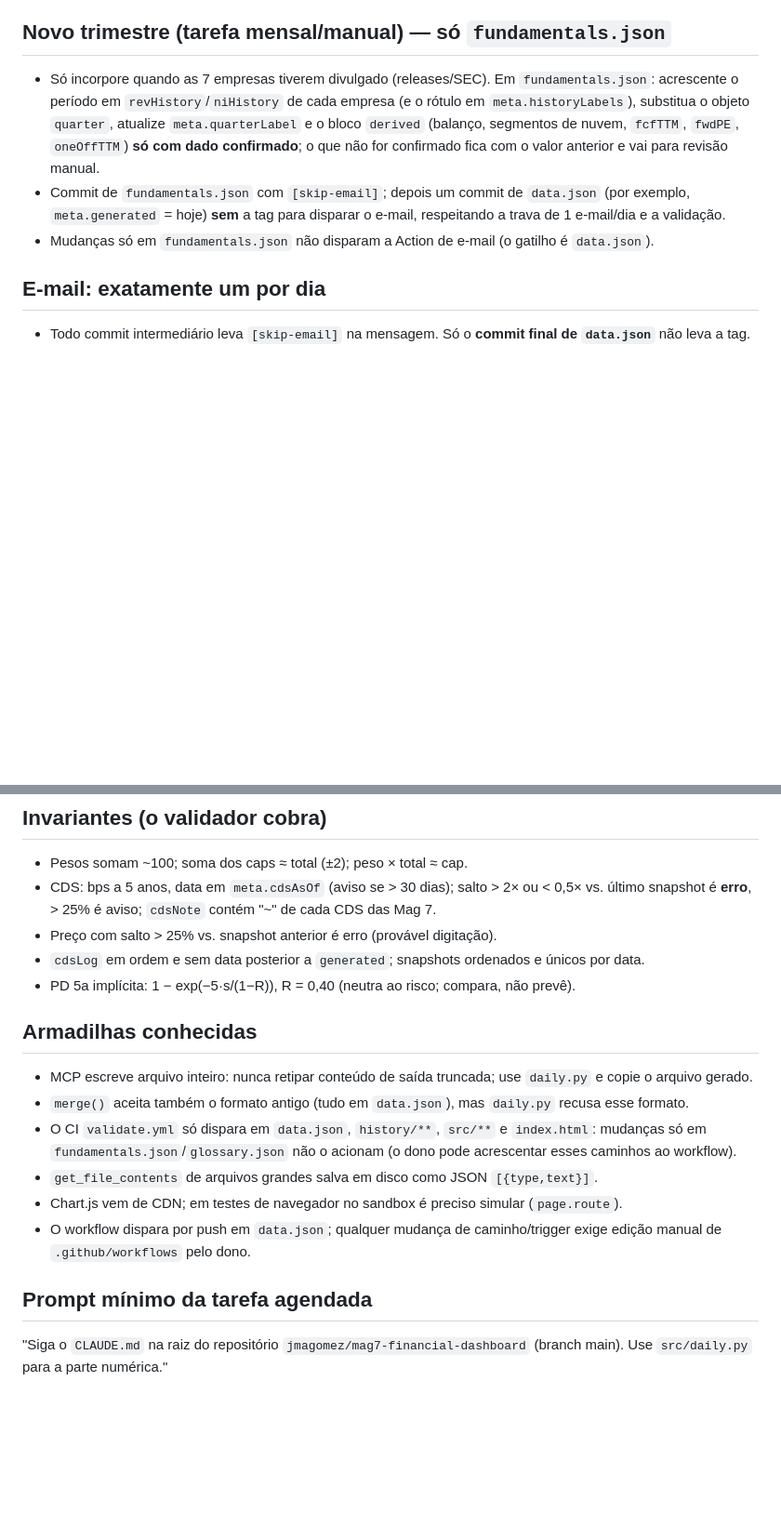
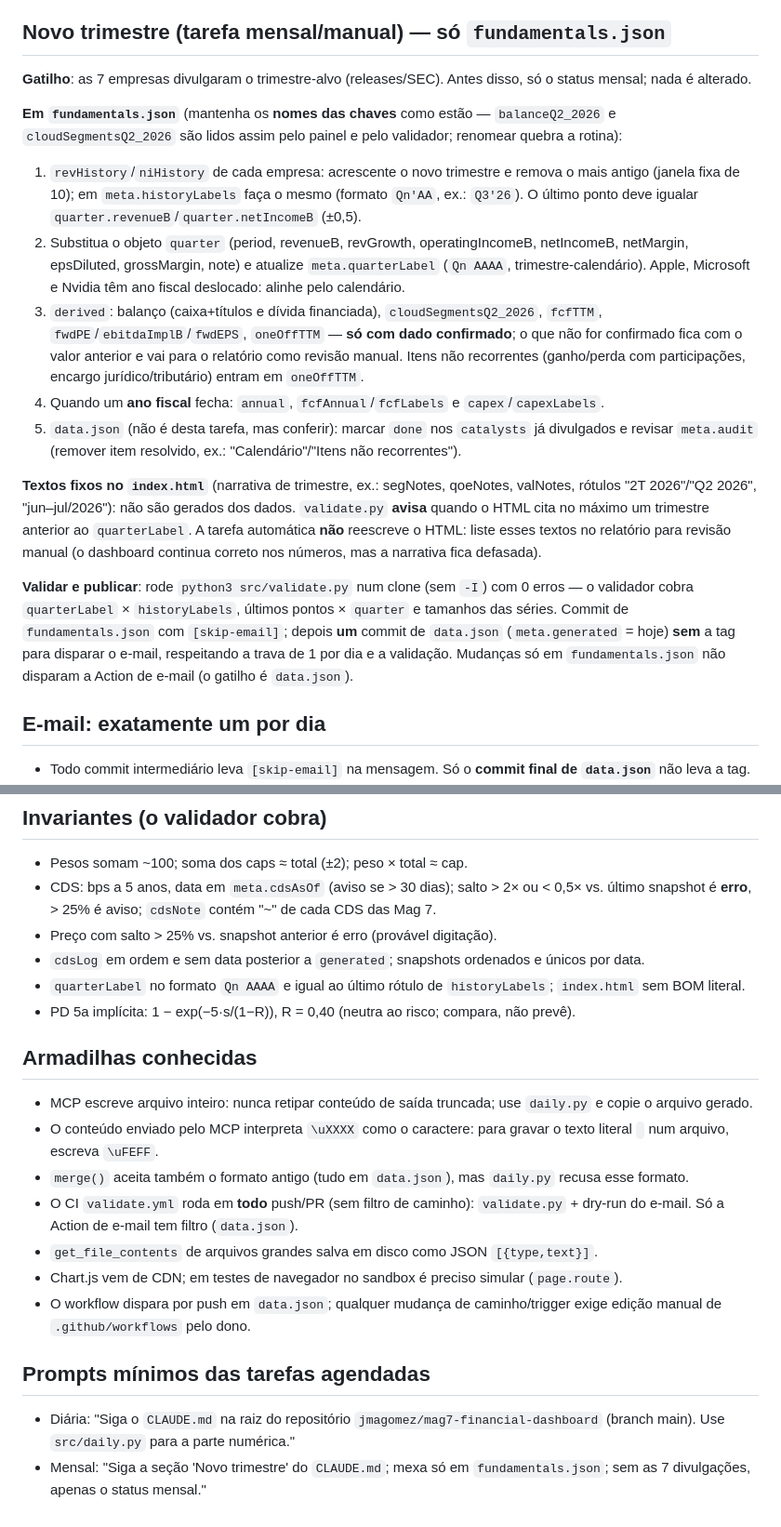
Before and after one commit to jmagomez/mag7-financial-dashboard, a Markdown page: CLAUDE.md, 2 parts joined by grey strips. Shown at 93% size. GitHub-like rendering; blank space fills up the shorter version.

Commit message:
CLAUDE.md: procedimento detalhado do novo trimestre, correção sobre o CI e prompt da tarefa mensal [skip-email]
Co-Authored-By: Claude Sonnet 5.5 <noreply@anthropic.com>
Claude-Session: https://claude.ai/code/session_019zS3NXA4fXBV88UmLo9bXJ

```diff
--- a/CLAUDE.md
+++ b/CLAUDE.md
@@ -38,9 +38,18 @@ Público: analistas CFA / setor de tecnologia. Postura: especialista em finança
 Não incorporar novo trimestre na rotina diária (é a tarefa mensal/manual, abaixo).
 
 ## Novo trimestre (tarefa mensal/manual) — só `fundamentals.json`
-- Só incorpore quando as 7 empresas tiverem divulgado (releases/SEC). Em `fundamentals.json`: acrescente o período em `revHistory`/`niHistory` de cada empresa (e o rótulo em `meta.historyLabels`), substitua o objeto `quarter`, atualize `meta.quarterLabel` e o bloco `derived` (balanço, segmentos de nuvem, `fcfTTM`, `fwdPE`, `oneOffTTM`) **só com dado confirmado**; o que não for confirmado fica com o valor anterior e vai para revisão manual.
-- Commit de `fundamentals.json` com `[skip-email]`; depois um commit de `data.json` (por exemplo, `meta.generated` = hoje) **sem** a tag para disparar o e-mail, respeitando a trava de 1 e-mail/dia e a validação.
-- Mudanças só em `fundamentals.json` não disparam a Action de e-mail (o gatilho é `data.json`).
+**Gatilho**: as 7 empresas divulgaram o trimestre-alvo (releases/SEC). Antes disso, só o status mensal; nada é alterado.
+
+**Em `fundamentals.json`** (mantenha os **nomes das chaves** como estão — `balanceQ2_2026` e `cloudSegmentsQ2_2026` são lidos assim pelo painel e pelo validador; renomear quebra a rotina):
+1. `revHistory`/`niHistory` de cada empresa: acrescente o novo trimestre e remova o mais antigo (janela fixa de 10); em `meta.historyLabels` faça o mesmo (formato `Qn'AA`, ex.: `Q3'26`). O último ponto deve igualar `quarter.revenueB`/`quarter.netIncomeB` (±0,5).
+2. Substitua o objeto `quarter` (period, revenueB, revGrowth, operatingIncomeB, netIncomeB, netMargin, epsDiluted, grossMargin, note) e atualize `meta.quarterLabel` (`Qn AAAA`, trimestre-calendário). Apple, Microsoft e Nvidia têm ano fiscal deslocado: alinhe pelo calendário.
+3. `derived`: balanço (caixa+títulos e dívida financiada), `cloudSegmentsQ2_2026`, `fcfTTM`, `fwdPE`/`ebitdaImplB`/`fwdEPS`, `oneOffTTM` — **só com dado confirmado**; o que não for confirmado fica com o valor anterior e vai para o relatório como revisão manual. Itens não recorrentes (ganho/perda com participações, encargo jurídico/tributário) entram em `oneOffTTM`.
+4. Quando um **ano fiscal** fecha: `annual`, `fcfAnnual`/`fcfLabels` e `capex`/`capexLabels`.
+5. `data.json` (não é desta tarefa, mas conferir): marcar `done` nos `catalysts` já divulgados e revisar `meta.audit` (remover item resolvido, ex.: "Calendário"/"Itens não recorrentes").
+
+**Textos fixos no `index.html`** (narrativa de trimestre, ex.: segNotes, qoeNotes, valNotes, rótulos "2T 2026"/"Q2 2026", "jun–jul/2026"): não são gerados dos dados. `validate.py` **avisa** quando o HTML cita no máximo um trimestre anterior ao `quarterLabel`. A tarefa automática **não** reescreve o HTML: liste esses textos no relatório para revisão manual (o dashboard continua correto nos números, mas a narrativa fica defasada).
+
+**Validar e publicar**: rode `python3 src/validate.py` num clone (sem `-I`) com 0 erros — o validador cobra `quarterLabel` × `historyLabels`, últimos pontos × `quarter` e tamanhos das séries. Commit de `fundamentals.json` com `[skip-email]`; depois **um** commit de `data.json` (`meta.generated` = hoje) **sem** a tag para disparar o e-mail, respeitando a trava de 1 por dia e a validação. Mudanças só em `fundamentals.json` não disparam a Action de e-mail (o gatilho é `data.json`).
 
 ## E-mail: exatamente um por dia
 - Todo commit intermediário leva `[skip-email]` na mensagem. Só o **commit final de `data.json`** não leva a tag.
@@ -54,15 +63,18 @@ Não incorporar novo trimestre na rotina diária (é a tarefa mensal/manual, aba
 - CDS: bps a 5 anos, data em `meta.cdsAsOf` (aviso se > 30 dias); salto > 2× ou < 0,5× vs. último snapshot é **erro**, > 25% é aviso; `cdsNote` contém "~<cds>" de cada CDS das Mag 7.
 - Preço com salto > 25% vs. snapshot anterior é erro (provável digitação).
 - `cdsLog` em ordem e sem data posterior a `generated`; snapshots ordenados e únicos por data.
+- `quarterLabel` no formato `Qn AAAA` e igual ao último rótulo de `historyLabels`; `index.html` sem BOM literal.
 - PD 5a implícita: 1 − exp(−5·s/(1−R)), R = 0,40 (neutra ao risco; compara, não prevê).
 
 ## Armadilhas conhecidas
 - MCP escreve arquivo inteiro: nunca retipar conteúdo de saída truncada; use `daily.py` e copie o arquivo gerado.
+- O conteúdo enviado pelo MCP interpreta `\uXXXX` como o caractere: para gravar o texto literal `﻿` num arquivo, escreva `\uFEFF`.
 - `merge()` aceita também o formato antigo (tudo em `data.json`), mas `daily.py` recusa esse formato.
-- O CI `validate.yml` só dispara em `data.json`, `history/**`, `src/**` e `index.html`: mudanças só em `fundamentals.json`/`glossary.json` não o acionam (o dono pode acrescentar esses caminhos ao workflow).
+- O CI `validate.yml` roda em **todo** push/PR (sem filtro de caminho): `validate.py` + dry-run do e-mail. Só a Action de e-mail tem filtro (`data.json`).
 - `get_file_contents` de arquivos grandes salva em disco como JSON `[{type,text}]`.
 - Chart.js vem de CDN; em testes de navegador no sandbox é preciso simular (`page.route`).
 - O workflow dispara por push em `data.json`; qualquer mudança de caminho/trigger exige edição manual de `.github/workflows` pelo dono.
 
-## Prompt mínimo da tarefa agendada
-"Siga o `CLAUDE.md` na raiz do repositório `jmagomez/mag7-financial-dashboard` (branch main). Use `src/daily.py` para a parte numérica."
+## Prompts mínimos das tarefas agendadas
+- Diária: "Siga o `CLAUDE.md` na raiz do repositório `jmagomez/mag7-financial-dashboard` (branch main). Use `src/daily.py` para a parte numérica."
+- Mensal: "Siga a seção 'Novo trimestre' do `CLAUDE.md`; mexa só em `fundamentals.json`; sem as 7 divulgações, apenas o status mensal."
```
